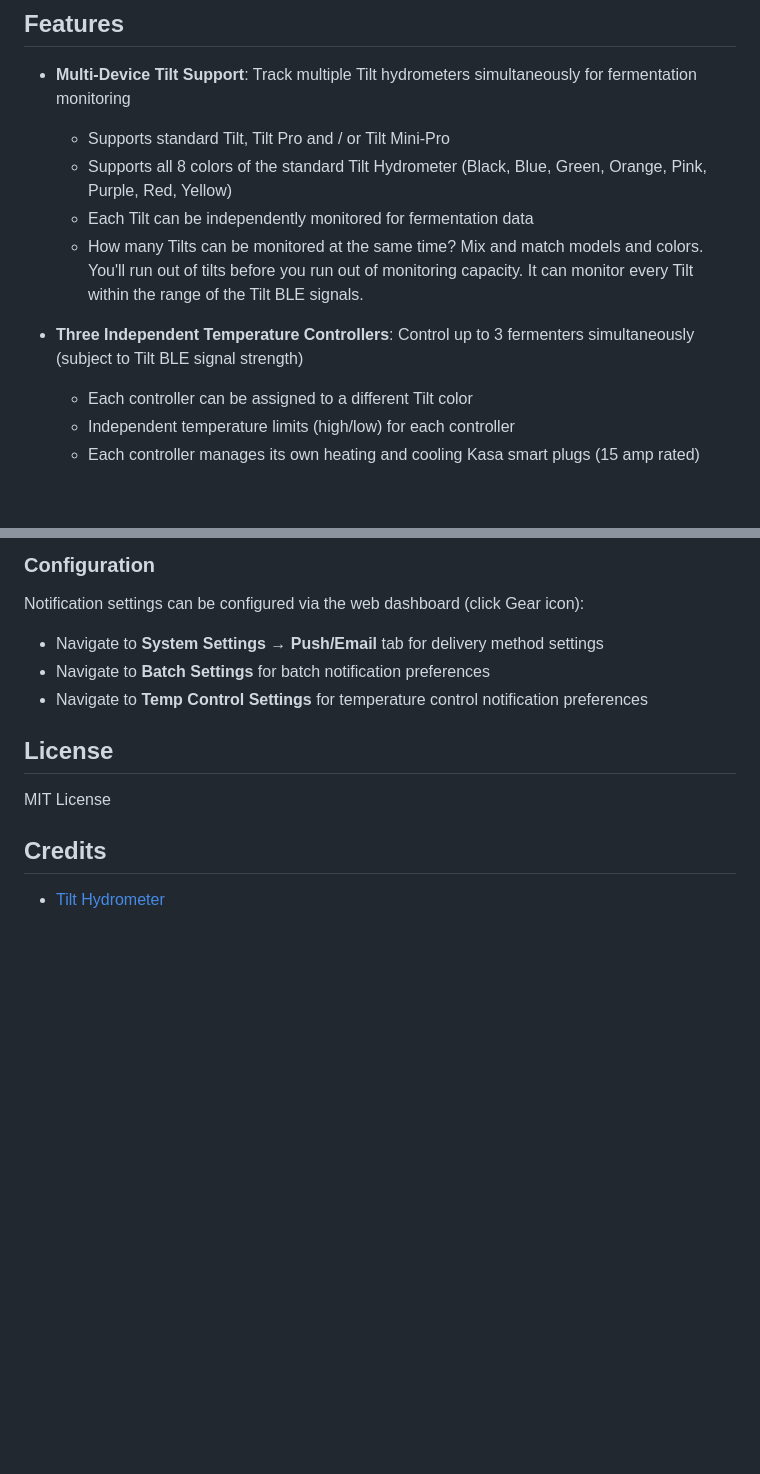
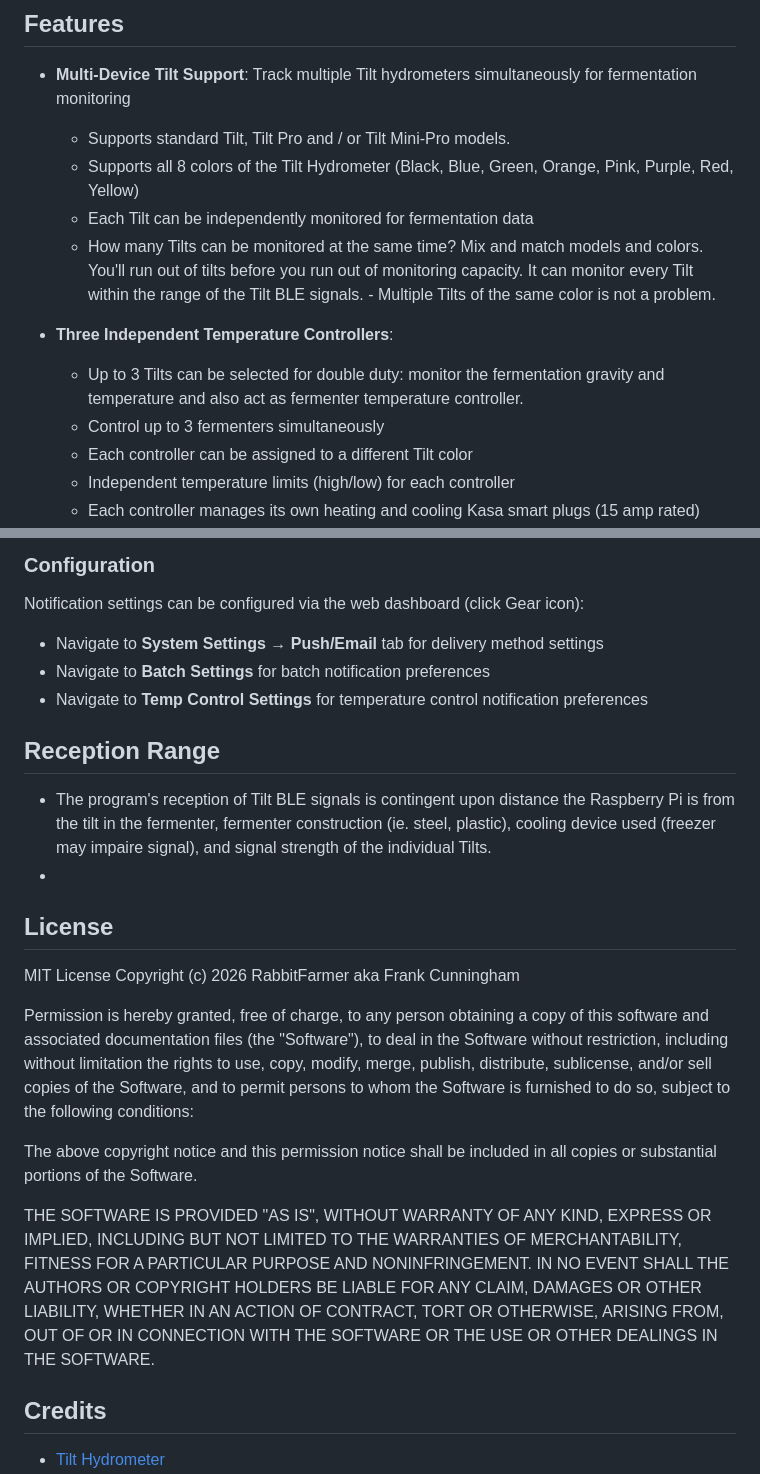
Before and after one commit to RabbitFarmer/fermentatorium, a Markdown page: README.md, 2 parts joined by grey strips. Drawn GitHub-style; blank space fills up the shorter version.

Commit message:
Update README with improved feature descriptions
Clarified features and reception range details in README.

```diff
--- a/README.md
+++ b/README.md
@@ -8,12 +8,14 @@ This project is a Raspberry Pi-based fermentation monitor and temperature contro
 ## Features
 
 - **Multi-Device Tilt Support**: Track multiple Tilt hydrometers simultaneously for fermentation monitoring
-  - Supports standard Tilt, Tilt Pro and / or Tilt Mini-Pro
-  - Supports all 8 colors of the standard Tilt Hydrometer (Black, Blue, Green, Orange, Pink, Purple, Red, Yellow)
+  - Supports standard Tilt, Tilt Pro and / or Tilt Mini-Pro models.
+  - Supports all 8 colors of the Tilt Hydrometer (Black, Blue, Green, Orange, Pink, Purple, Red, Yellow)
   - Each Tilt can be independently monitored for fermentation data
-  - How many Tilts can be monitored at the same time?  Mix and match models and colors.  You'll run out of tilts before you run out of monitoring capacity. It can monitor every Tilt within the range of the Tilt BLE signals.
+  - How many Tilts can be monitored at the same time?  Mix and match models and colors.  You'll run out of tilts before you run out of monitoring capacity. It can monitor every Tilt within the range of the Tilt BLE signals.   - Multiple Tilts of the same color is not a problem.
 
-- **Three Independent Temperature Controllers**: Control up to 3 fermenters simultaneously (subject to Tilt BLE signal strength)
+- **Three Independent Temperature Controllers**:
+  - Up to 3 Tilts can be selected for double duty:  monitor the fermentation gravity and temperature and also act as fermenter temperature controller.
+  - Control up to 3 fermenters simultaneously
   - Each controller can be assigned to a different Tilt color
   - Independent temperature limits (high/low) for each controller
   - Each controller manages its own heating and cooling Kasa smart plugs (15 amp rated)
@@ -441,10 +443,19 @@ Notification settings can be configured via the web dashboard (click Gear icon):
 - Navigate to **Batch Settings** for batch notification preferences
 - Navigate to **Temp Control Settings** for temperature control notification preferences
 
-
+## Reception Range
+-  The program's reception of Tilt BLE signals is contingent upon distance the Raspberry Pi is from the tilt in the fermenter, fermenter construction (ie. steel, plastic), cooling device used (freezer may impaire signal), and signal strength of the individual Tilts.
+-
 ## License
 
 MIT License
+Copyright (c) 2026 RabbitFarmer aka Frank Cunningham
+
+Permission is hereby granted, free of charge, to any person obtaining a copy of this software and associated documentation files (the "Software"), to deal in the Software without restriction, including without limitation the rights to use, copy, modify, merge, publish, distribute, sublicense, and/or sell copies of the Software, and to permit persons to whom the Software is furnished to do so, subject to the following conditions:
+
+The above copyright notice and this permission notice shall be included in all copies or substantial portions of the Software.
+
+THE SOFTWARE IS PROVIDED "AS IS", WITHOUT WARRANTY OF ANY KIND, EXPRESS OR IMPLIED, INCLUDING BUT NOT LIMITED TO THE WARRANTIES OF MERCHANTABILITY, FITNESS FOR A PARTICULAR PURPOSE AND NONINFRINGEMENT. IN NO EVENT SHALL THE AUTHORS OR COPYRIGHT HOLDERS BE LIABLE FOR ANY CLAIM, DAMAGES OR OTHER LIABILITY, WHETHER IN AN ACTION OF CONTRACT, TORT OR OTHERWISE, ARISING FROM, OUT OF OR IN CONNECTION WITH THE SOFTWARE OR THE USE OR OTHER DEALINGS IN THE SOFTWARE.
 
 ## Credits
 
```
